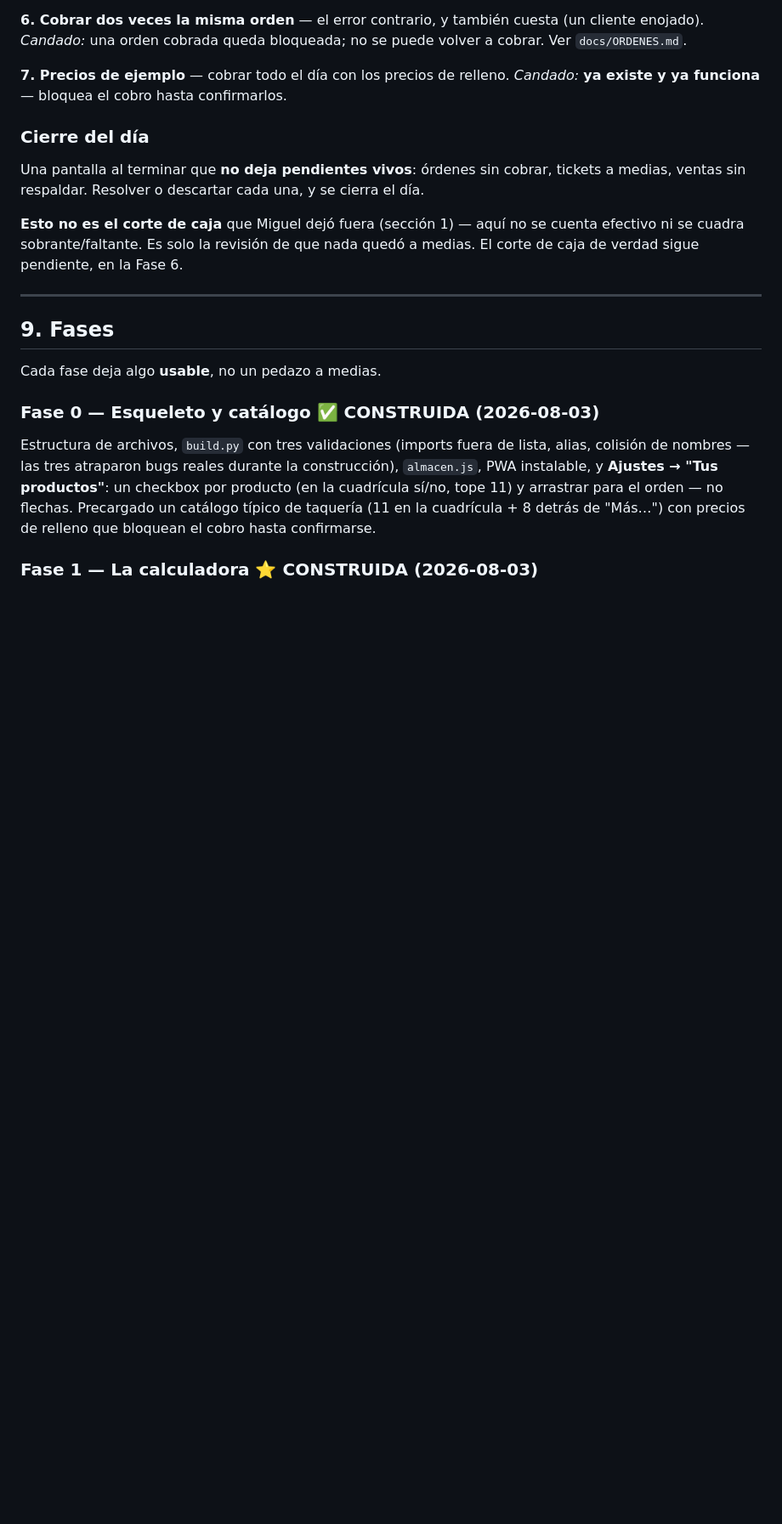
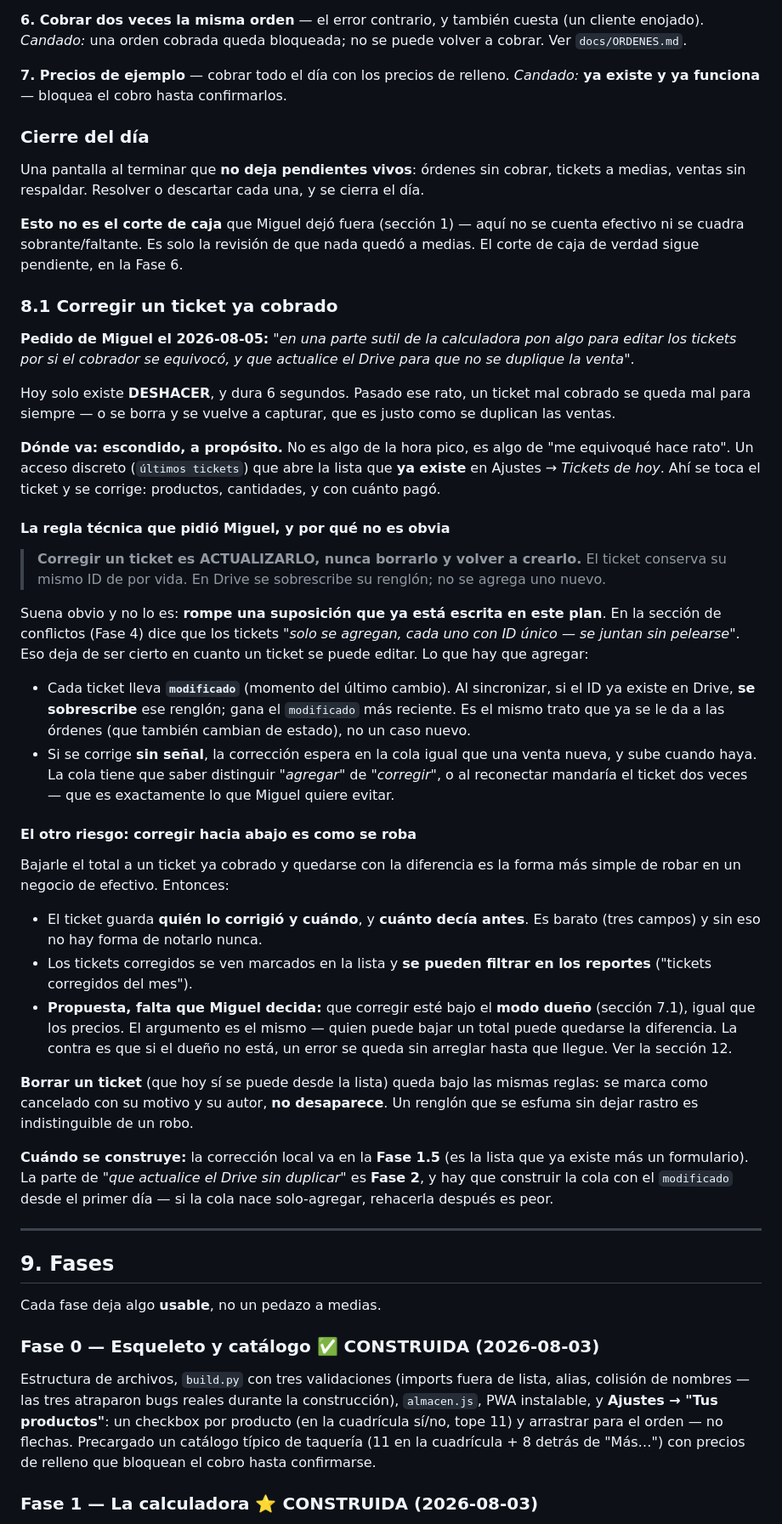
Before and after one commit to Miguelthth/taqueria-laGlorieta, a Markdown page: PLAN.md, the part around one of its changes. Shown at 85% size. Drawn GitHub-style; blank space fills up the shorter version.

Commit message:
Agrega al plan corregir un ticket ya cobrado sin duplicar la venta
Sección 8.1: acceso discreto sobre la lista de tickets que ya existe.
Regla central pedida por Miguel: corregir es ACTUALIZAR el mismo ticket
(mismo ID, se sobrescribe su renglón en Drive), nunca borrar y recrear.

Esto invalida una suposición que ya estaba escrita -- que los tickets
"solo se agregan" -- así que ahora llevan `modificado` y la cola tiene que
distinguir agregar de corregir. Corregido también en la sección de
conflictos.

Se agrega el rastro (quién, cuándo, cuánto decía antes) porque corregir un
total hacia abajo es la forma más simple de robar en efectivo. Queda como
pregunta abierta si además va bajo el modo dueño.

```diff
--- a/PLAN.md
+++ b/PLAN.md
@@ -546,6 +547,67 @@ se cuenta efectivo ni se cuadra sobrante/faltante. Es solo la revisión de que
 nada quedó a medias. El corte de caja de verdad sigue pendiente, en la
 Fase 6.
 
+### 8.1 Corregir un ticket ya cobrado
+
+**Pedido de Miguel el 2026-08-05:** *"en una parte sutil de la calculadora
+pon algo para editar los tickets por si el cobrador se equivocó, y que
+actualice el Drive para que no se duplique la venta"*.
+
+Hoy solo existe **DESHACER**, y dura 6 segundos. Pasado ese rato, un ticket
+mal cobrado se queda mal para siempre — o se borra y se vuelve a capturar,
+que es justo como se duplican las ventas.
+
+**Dónde va: escondido, a propósito.** No es algo de la hora pico, es algo de
+"me equivoqué hace rato". Un acceso discreto (`últimos tickets`) que abre la
+lista que **ya existe** en Ajustes → *Tickets de hoy*. Ahí se toca el ticket
+y se corrige: productos, cantidades, y con cuánto pagó.
+
+#### La regla técnica que pidió Miguel, y por qué no es obvia
+
+> **Corregir un ticket es ACTUALIZARLO, nunca borrarlo y volver a crearlo.**
+> El ticket conserva su mismo ID de por vida. En Drive se sobrescribe su
+> renglón; no se agrega uno nuevo.
+
+Suena obvio y no lo es: **rompe una suposición que ya está escrita en este
+plan**. En la sección de conflictos (Fase 4) dice que los tickets *"solo se
+agregan, cada uno con ID único — se juntan sin pelearse"*. Eso deja de ser
+cierto en cuanto un ticket se puede editar. Lo que hay que agregar:
+
+- Cada ticket lleva **`modificado`** (momento del último cambio). Al
+  sincronizar, si el ID ya existe en Drive, **se sobrescribe** ese renglón;
+  gana el `modificado` más reciente. Es el mismo trato que ya se le da a las
+  órdenes (que también cambian de estado), no un caso nuevo.
+- Si se corrige **sin señal**, la corrección espera en la cola igual que una
+  venta nueva, y sube cuando haya. La cola tiene que saber distinguir
+  *"agregar"* de *"corregir"*, o al reconectar mandaría el ticket dos veces
+  — que es exactamente lo que Miguel quiere evitar.
+
+#### El otro riesgo: corregir hacia abajo es como se roba
+
+Bajarle el total a un ticket ya cobrado y quedarse con la diferencia es la
+forma más simple de robar en un negocio de efectivo. Entonces:
+
+- El ticket guarda **quién lo corrigió y cuándo**, y **cuánto decía antes**.
+  Es barato (tres campos) y sin eso no hay forma de notarlo nunca.
+- Los tickets corregidos se ven marcados en la lista y **se pueden filtrar en
+  los reportes** ("tickets corregidos del mes").
+- **Propuesta, falta que Miguel decida:** que corregir esté bajo el **modo
+  dueño** (sección 7.1), igual que los precios. El argumento es el mismo —
+  quien puede bajar un total puede quedarse la diferencia. La contra es que
+  si el dueño no está, un error se queda sin arreglar hasta que llegue.
+  Ver la sección 12.
+
+**Borrar un ticket** (que hoy sí se puede desde la lista) queda bajo las
+mismas reglas: se marca como cancelado con su motivo y su autor, **no
+desaparece**. Un renglón que se esfuma sin dejar rastro es indistinguible de
+un robo.
+
+**Cuándo se construye:** la corrección local va en la **Fase 1.5** (es la
+lista que ya existe más un formulario). La parte de *"que actualice el
+Drive sin duplicar"* es **Fase 2**, y hay que construir la cola con el
+`modificado` desde el primer día — si la cola nace solo-agregar, rehacerla
+después es peor.
+
 ---
 
 ## 9. Fases
```
Also changed, not shown: other parts of PLAN.md (+25 -3 lines).
